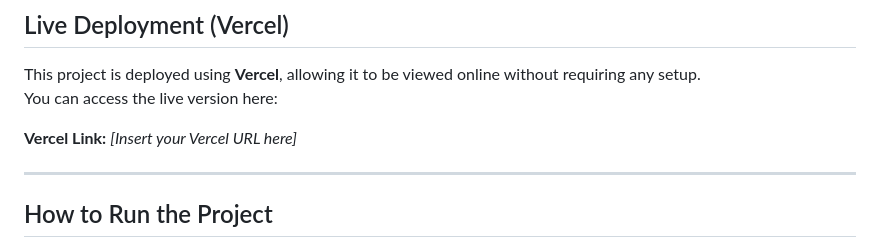
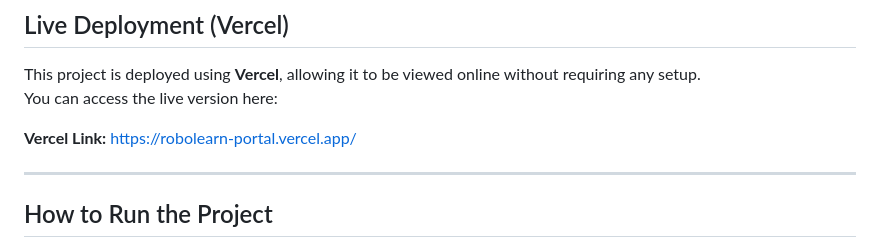
Before and after one commit to yashasvini2003/robolearn-portal, a Markdown page: README.md, the part around the change. GitHub-like rendering.

Commit message:
Update Vercel link in README

```diff
--- a/README.md
+++ b/README.md
@@ -31,7 +31,7 @@ The emphasis throughout the site is clarity, simplicity, and a smooth learning e
 This project is deployed using **Vercel**, allowing it to be viewed online without requiring any setup.
 You can access the live version here:
 
-**Vercel Link:** *[Insert your Vercel URL here]*
+**Vercel Link:** https://robolearn-portal.vercel.app/
 
 ---
 
```
